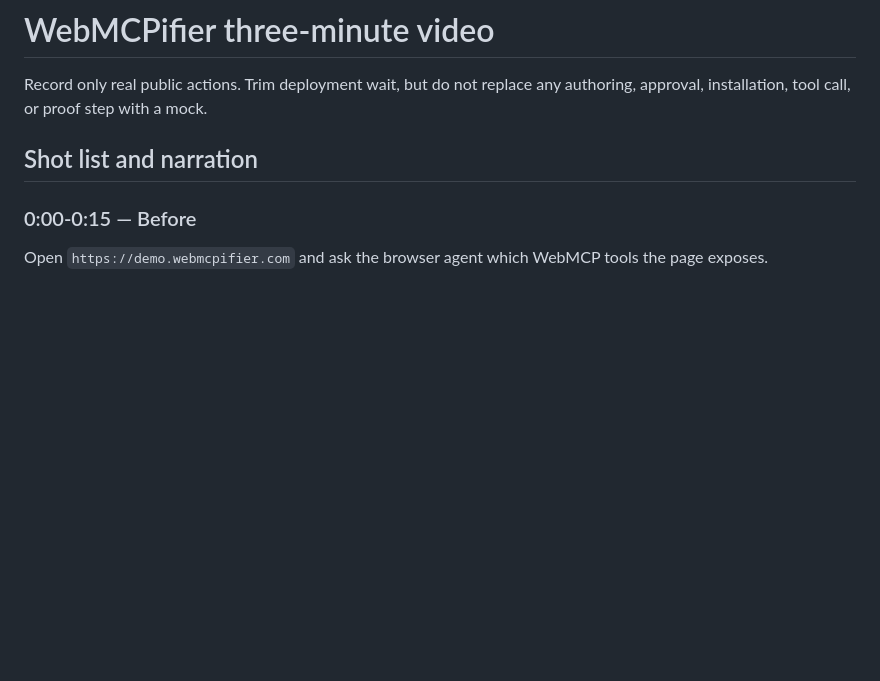
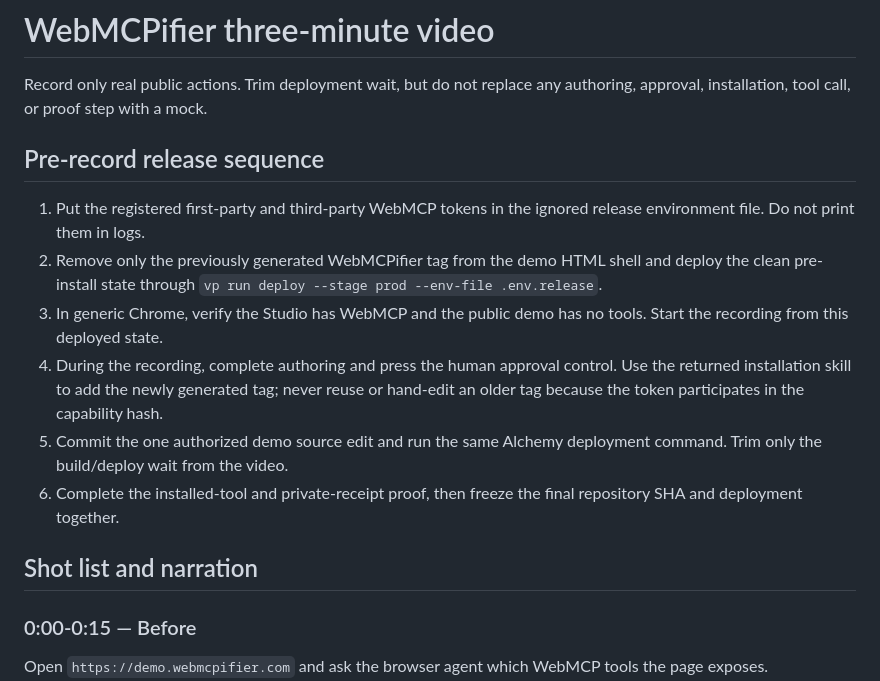
Before and after one commit to birbprophet/webmcpifier, a Markdown page: docs/submission/three-minute-video.md, the part around the change. Drawn GitHub-style; blank space fills up the shorter version.

```diff
--- a/docs/submission/three-minute-video.md
+++ b/docs/submission/three-minute-video.md
@@ -1,6 +1,15 @@
 # WebMCPifier three-minute video
 
 Record only real public actions. Trim deployment wait, but do not replace any authoring, approval, installation, tool call, or proof step with a mock.
+
+## Pre-record release sequence
+
+1. Put the registered first-party and third-party WebMCP tokens in the ignored release environment file. Do not print them in logs.
+2. Remove only the previously generated WebMCPifier tag from the demo HTML shell and deploy the clean pre-install state through `vp run deploy --stage prod --env-file .env.release`.
+3. In generic Chrome, verify the Studio has WebMCP and the public demo has no tools. Start the recording from this deployed state.
+4. During the recording, complete authoring and press the human approval control. Use the returned installation skill to add the newly generated tag; never reuse or hand-edit an older tag because the token participates in the capability hash.
+5. Commit the one authorized demo source edit and run the same Alchemy deployment command. Trim only the build/deploy wait from the video.
+6. Complete the installed-tool and private-receipt proof, then freeze the final repository SHA and deployment together.
 
 ## Shot list and narration
 
```
Also changed, not shown: README.md (+2 -0 lines).
